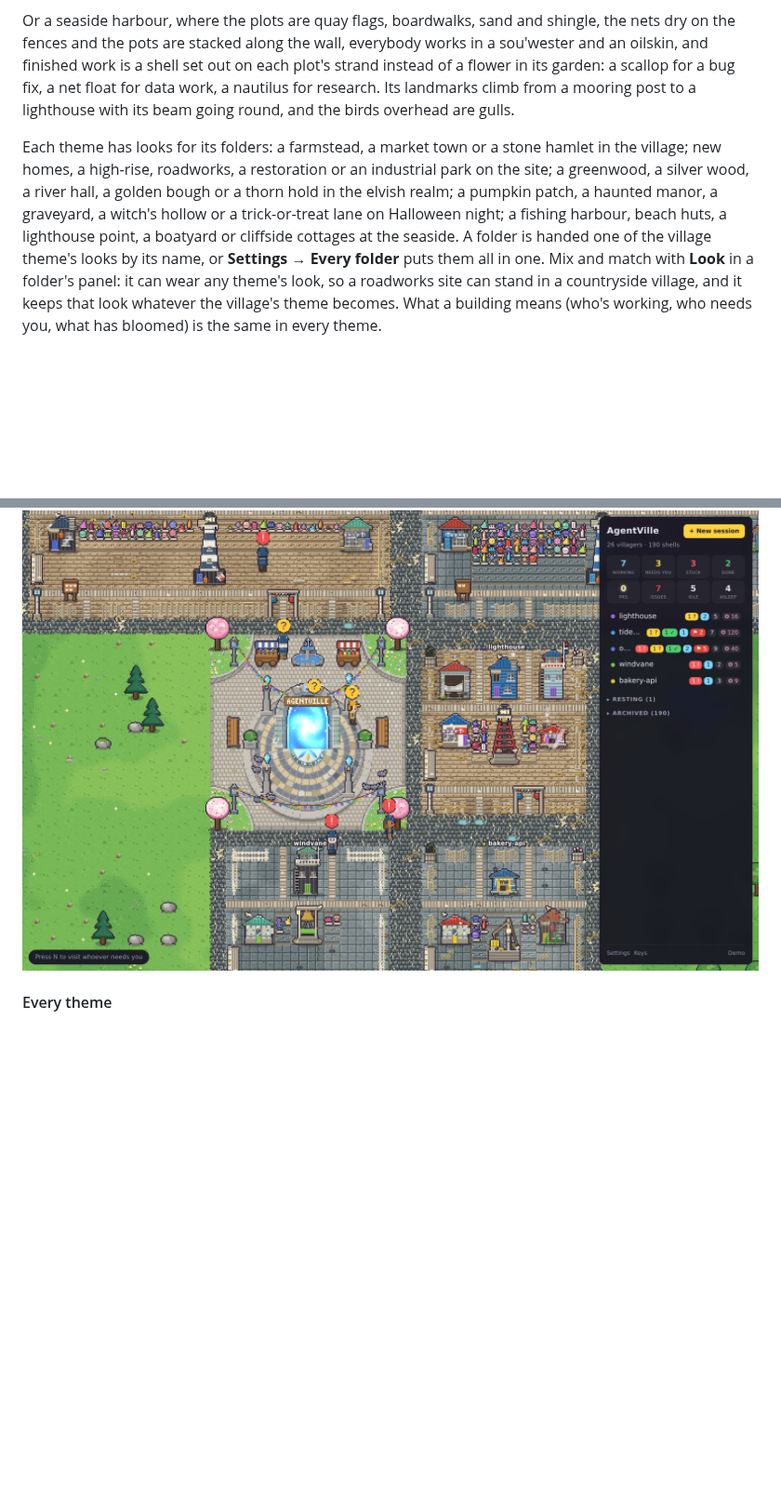
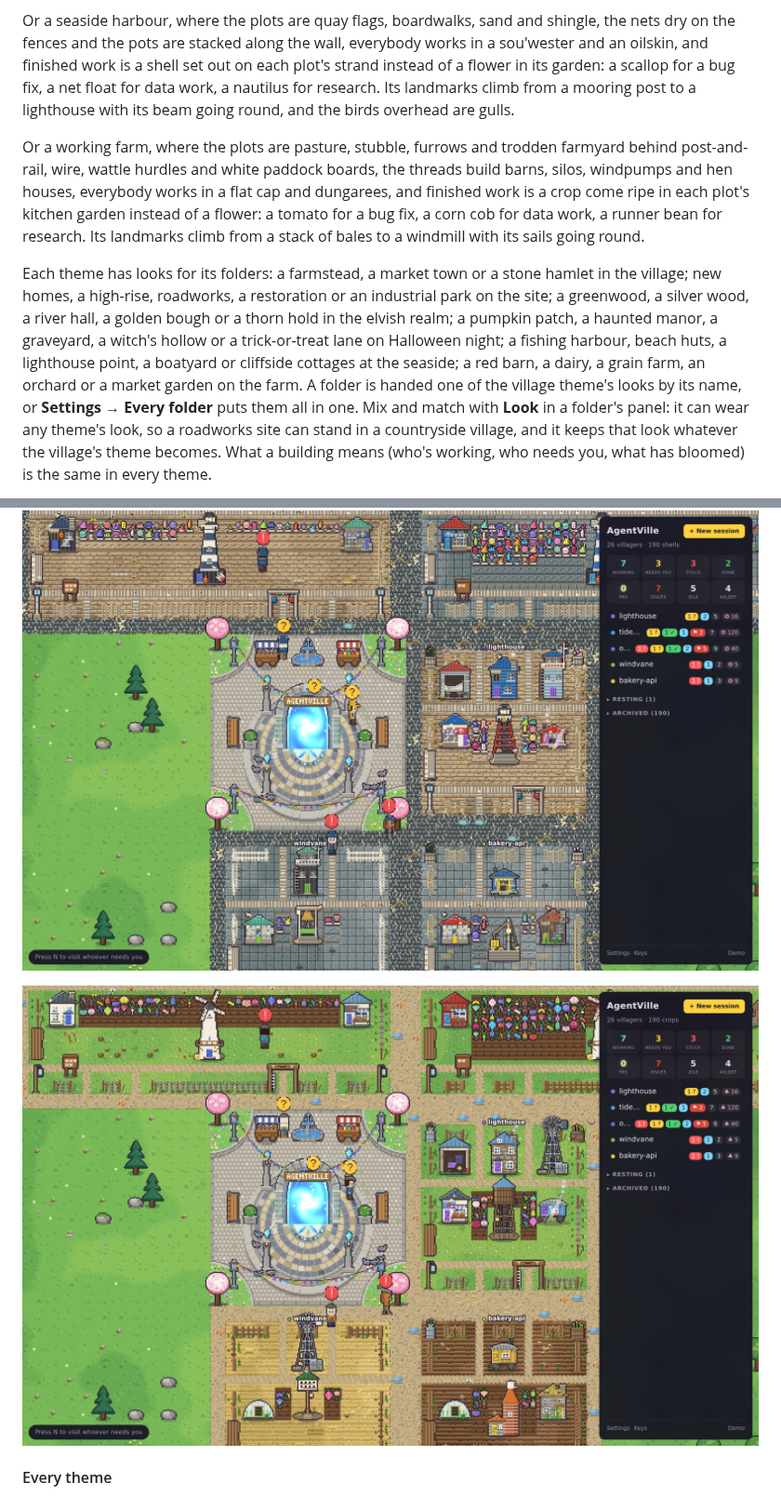
Before and after one commit to CarolineChiari/AgentVille, a Markdown page: README.md, 2 parts joined by grey strips. Shown at 93% size. Rendered like a GitHub page; pictures changed too: docs/screenshots/farm.png (added); blank space fills up the shorter version.

```diff
--- a/README.md
+++ b/README.md
@@ -124,12 +124,20 @@ garden: a scallop for a bug fix, a net float for data work, a nautilus for resea
 landmarks climb from a mooring post to a lighthouse with its beam going round, and the birds
 overhead are gulls.
 
+Or a working farm, where the plots are pasture, stubble, furrows and trodden farmyard behind
+post-and-rail, wire, wattle hurdles and white paddock boards, the threads build barns, silos,
+windpumps and hen houses, everybody works in a flat cap and dungarees, and finished work is a crop
+come ripe in each plot's kitchen garden instead of a flower: a tomato for a bug fix, a corn cob for
+data work, a runner bean for research. Its landmarks climb from a stack of bales to a windmill with
+its sails going round.
+
 Each theme has looks for its folders: a farmstead, a market town or a stone hamlet in the
 village; new homes, a high-rise, roadworks, a restoration or an industrial park on the site; a
 greenwood, a silver wood, a river hall, a golden bough or a thorn hold in the elvish realm; a
 pumpkin patch, a haunted manor, a graveyard, a witch's hollow or a trick-or-treat lane on
 Halloween night; a fishing harbour, beach huts, a lighthouse point, a boatyard or cliffside
-cottages at the seaside. A
+cottages at the seaside; a red barn, a dairy, a grain farm, an orchard or a market garden on the
+farm. A
 folder is handed one of the village theme's looks by its name, or **Settings → Every folder**
 puts them all in one. Mix and match with **Look** in a folder's panel: it can wear any theme's
 look, so a roadworks site can stand in a countryside village, and it keeps that look whatever
@@ -143,6 +151,8 @@ bloomed) is the same in every theme.
 ![The same demo village on Halloween night: plots of leaf mould and old flagstones behind corn stooks and iron railings, gabled houses with lanterns on the step, a belfry and a witch's tower, and rows of carved jack-o'-lanterns where the gardens were](docs/screenshots/halloween.png)
 
 ![The same demo village as a seaside harbour: plots of boardwalk decking and wet quay flags behind drying nets and painted railings, beach huts and a net loft, a pier light and a lighthouse, and rows of shells set out where the gardens were](docs/screenshots/seaside.png)
+
+![The same demo village as a working farm: plots of pasture, golden stubble and fresh-turned furrows behind post-and-rail and wattle, red barns, windpumps, a silo and a shepherd's hut, a windmill and a water tower, and kitchen gardens of ripe crops where the flower beds were](docs/screenshots/farm.png)
 
 #### Every theme
 
```
Also changed, not shown: docs/themes/README.md (+37 -0 lines), docs/themes/farm.png (added), 15 other files.
